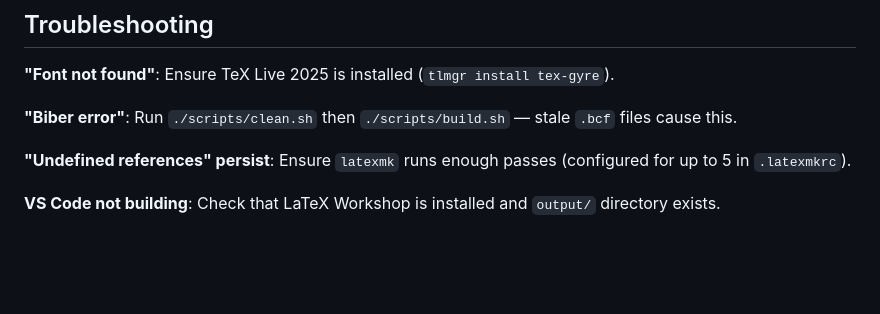
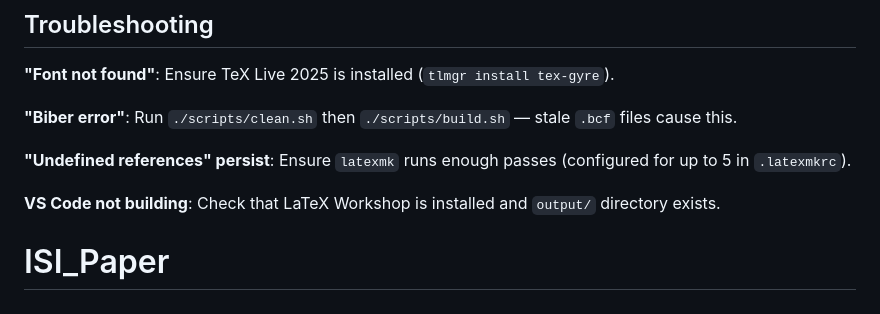
Before and after one commit to burvolapp-arch/ISI_Paper, a Markdown page: README.md, the part around the change. Rendered like a GitHub page; blank space fills up the shorter version.

```diff
--- a/README.md
+++ b/README.md
@@ -228,3 +228,4 @@ Some text  % chktex 1
 **"Undefined references" persist**: Ensure `latexmk` runs enough passes (configured for up to 5 in `.latexmkrc`).
 
 **VS Code not building**: Check that LaTeX Workshop is installed and `output/` directory exists.
+# ISI_Paper
```
